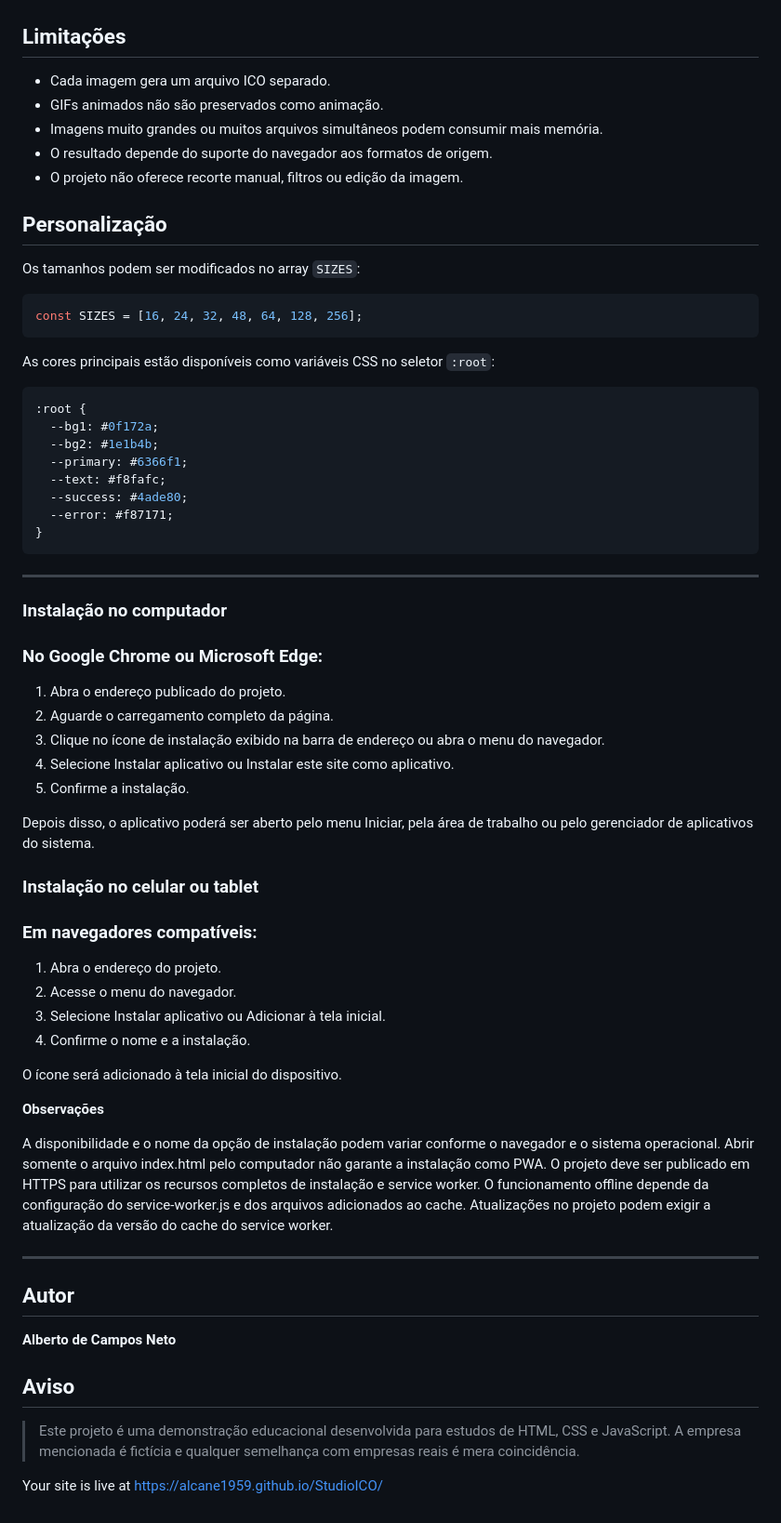
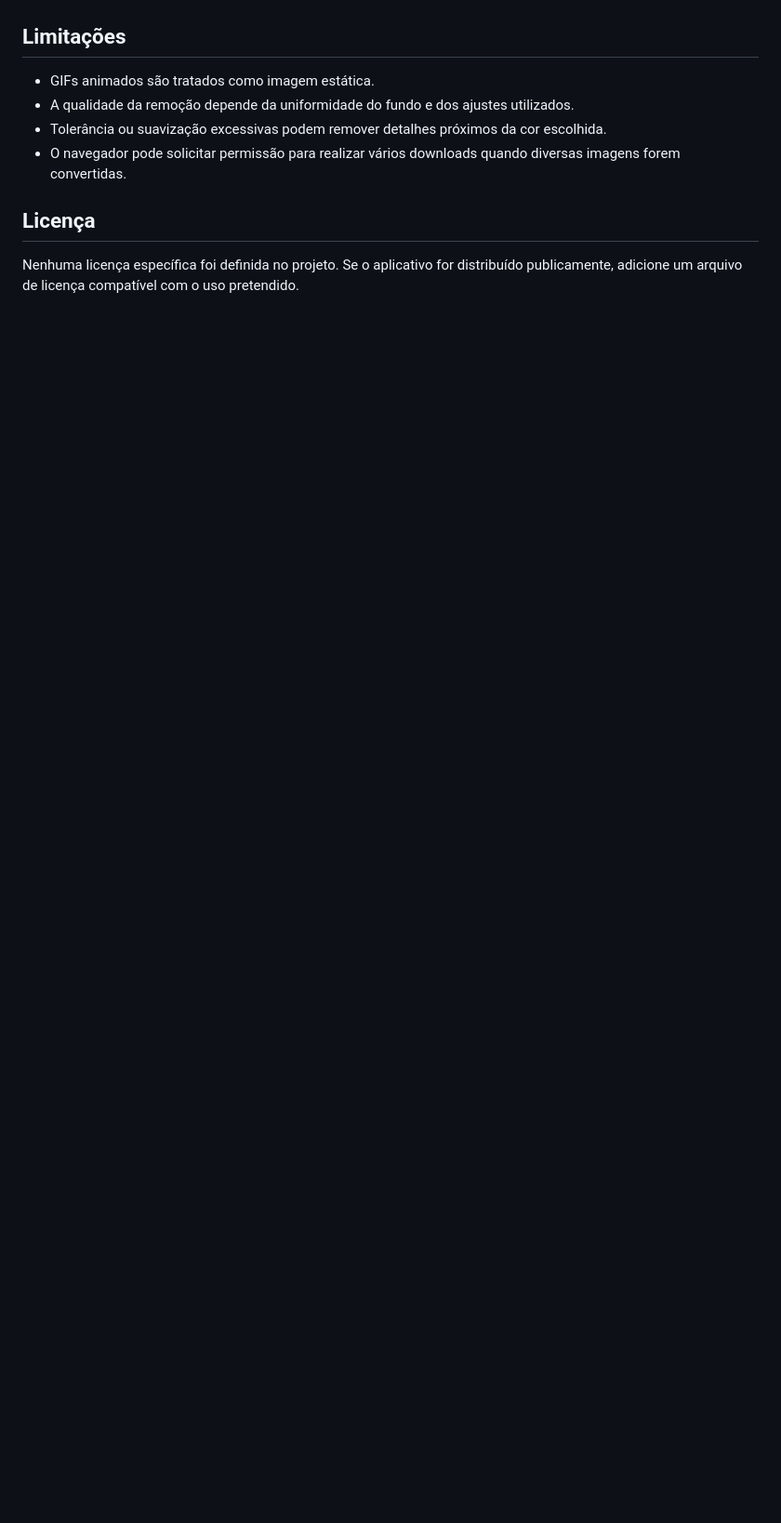
Before and after one commit to alcane1959/StudioICO, a Markdown page: README.md, the part around one of its changes. Shown at 93% size. Drawn GitHub-style; blank space fills up the shorter version.

````diff
--- a/README.md
+++ b/README.md
@@ -138,73 +107,11 @@ O navegador pode solicitar autorização para múltiplos downloads quando vária
 
 ## Limitações
 
-- Cada imagem gera um arquivo ICO separado.
-- GIFs animados não são preservados como animação.
-- Imagens muito grandes ou muitos arquivos simultâneos podem consumir mais memória.
-- O resultado depende do suporte do navegador aos formatos de origem.
-- O projeto não oferece recorte manual, filtros ou edição da imagem.
+- GIFs animados são tratados como imagem estática.
+- A qualidade da remoção depende da uniformidade do fundo e dos ajustes utilizados.
+- Tolerância ou suavização excessivas podem remover detalhes próximos da cor escolhida.
+- O navegador pode solicitar permissão para realizar vários downloads quando diversas imagens forem convertidas.
 
-## Personalização
+## Licença
 
-Os tamanhos podem ser modificados no array `SIZES`:
-
-```javascript
-const SIZES = [16, 24, 32, 48, 64, 128, 256];
-```
-
-As cores principais estão disponíveis como variáveis CSS no seletor `:root`:
-
-```css
-:root {
-  --bg1: #0f172a;
-  --bg2: #1e1b4b;
-  --primary: #6366f1;
-  --text: #f8fafc;
-  --success: #4ade80;
-  --error: #f87171;
-}
-```
----
-
-### Instalação no computador
-
-### No Google Chrome ou Microsoft Edge:
-
-  1. Abra o endereço publicado do projeto.
-  2. Aguarde o carregamento completo da página.
-  3. Clique no ícone de instalação exibido na barra de endereço ou abra o menu do navegador.
-  4. Selecione Instalar aplicativo ou Instalar este site como aplicativo.
-  5. Confirme a instalação.
-
-Depois disso, o aplicativo poderá ser aberto pelo menu Iniciar, pela área de trabalho ou pelo gerenciador de aplicativos do sistema.
-
-### Instalação no celular ou tablet
-
-### Em navegadores compatíveis:
-
-1. Abra o endereço do projeto.
-2. Acesse o menu do navegador.
-3. Selecione Instalar aplicativo ou Adicionar à tela inicial.
-4. Confirme o nome e a instalação.
-
-O ícone será adicionado à tela inicial do dispositivo.
-
-**Observações**
-
-A disponibilidade e o nome da opção de instalação podem variar conforme o navegador e o sistema operacional.
-Abrir somente o arquivo index.html pelo computador não garante a instalação como PWA.
-O projeto deve ser publicado em HTTPS para utilizar os recursos completos de instalação e service worker.
-O funcionamento offline depende da configuração do service-worker.js e dos arquivos adicionados ao cache.
-Atualizações no projeto podem exigir a atualização da versão do cache do service worker.
-
----
-
-## Autor
-
-**Alberto de Campos Neto**
-
-## Aviso
-
-> Este projeto é uma demonstração educacional desenvolvida para estudos de HTML, CSS e JavaScript. A empresa mencionada é fictícia e qualquer semelhança com empresas reais é mera coincidência.
-
-Your site is live at https://alcane1959.github.io/StudioICO/
+Nenhuma licença específica foi definida no projeto. Se o aplicativo for distribuído publicamente, adicione um arquivo de licença compatível com o uso pretendido.
````
Also changed, not shown: other parts of README.md (+77 -108 lines).
